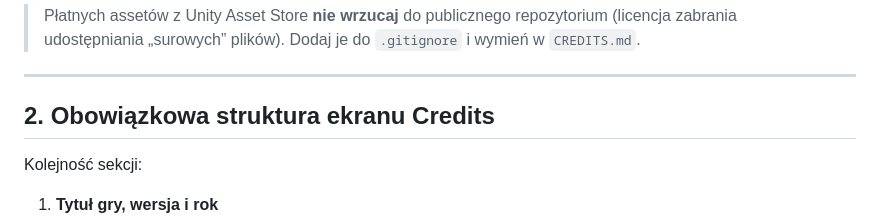
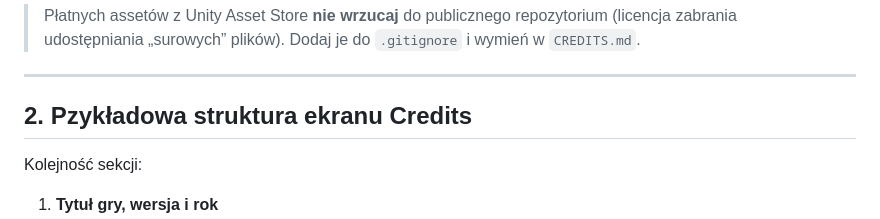
Before and after one commit to pjastr/unity_lab_2026, a Markdown page: wytyczne_credits.md, the part around the change. Drawn GitHub-style.

```diff
--- a/wytyczne_credits.md
+++ b/wytyczne_credits.md
@@ -13,7 +13,7 @@
 
 ---
 
-## 2. Obowiązkowa struktura ekranu Credits
+## 2. Pzykładowa struktura ekranu Credits
 
 Kolejność sekcji:
 
```
